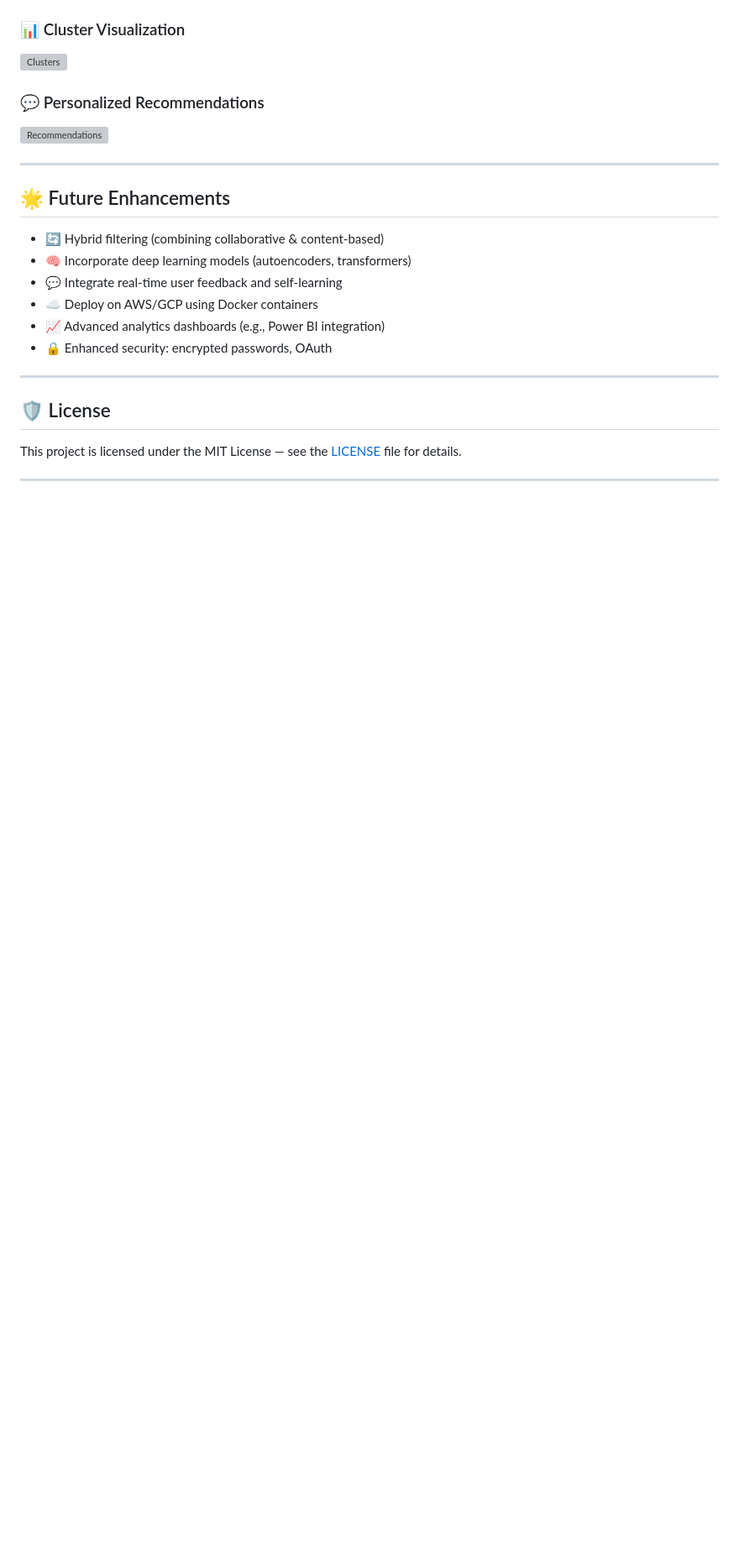
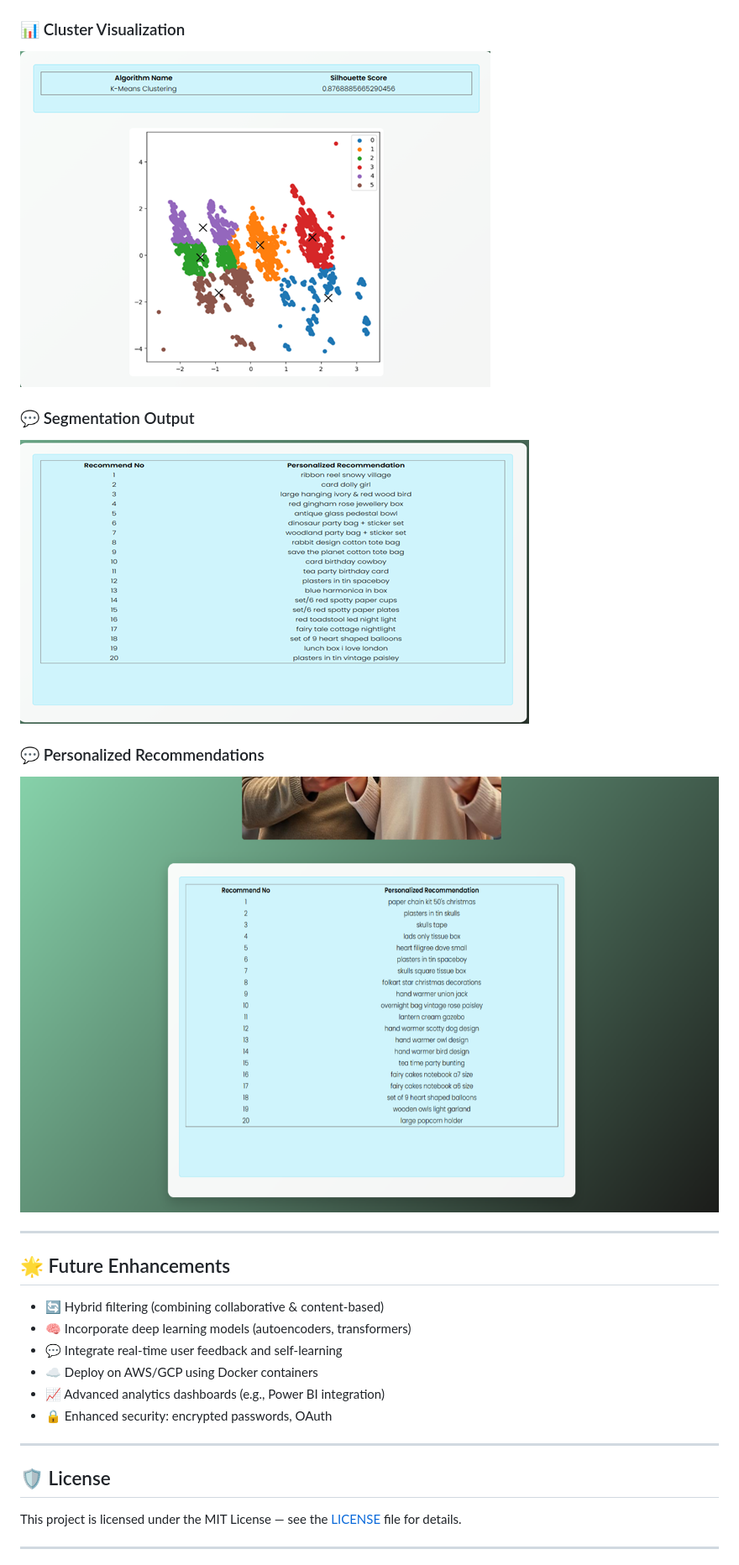
Before and after one commit to puneeth2805/E_commerce_recommendation_system, a Markdown page: README.md, the part around one of its changes. Shown at 84% size. GitHub-like rendering; blank space fills up the shorter version; grey boxes are pictures that could not be loaded.

```diff
--- a/README.md
+++ b/README.md
@@ -141,9 +141,13 @@ http://127.0.0.1:8000/
 
 ### 📊 Cluster Visualization
-![Clusters](screenshots/clusters.png)
+![Clusters](RecommendationApp/screenshots/clusters.png)
+
+### 💬 Segmentation Output
+![Segmentation](RecommendationApp/screenshots/segmentation_output.png)
 
 ### 💬 Personalized Recommendations
-![Recommendations](screenshots/recommendations.png)
+![Recommendations](RecommendationApp/screenshots/recommendations.png)
+
 
 ---
 
```
Also changed, not shown: other parts of README.md (+4 -4 lines).
